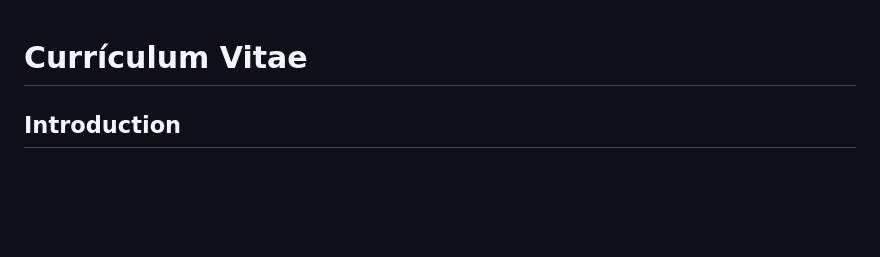
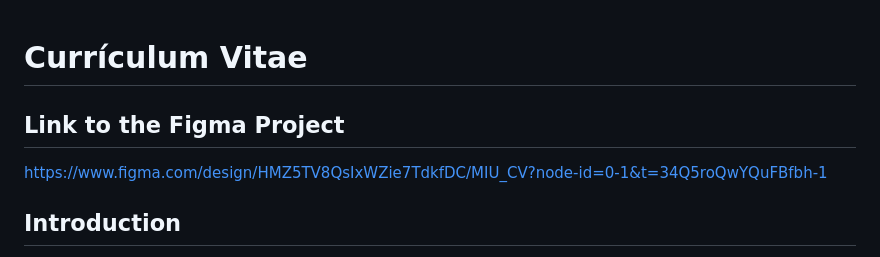
Before and after one commit to parque27/MIU_CV, a Markdown page: README.md, the part around the change. Drawn GitHub-style; blank space fills up the shorter version.

```diff
--- a/README.md
+++ b/README.md
@@ -1,4 +1,7 @@
 # Currículum Vitae
+## Link to the Figma Project
+https://www.figma.com/design/HMZ5TV8QsIxWZie7TdkfDC/MIU_CV?node-id=0-1&t=34Q5roQwYQuFBfbh-1
+
 ## Introduction
 This project consists of my (real) CV. Here, I have provided the information I have on my real CV and I have structured in a manner which is similar to the CV I often present to job offers.
 However, I have ommited sensitive information such as my real phone number.
```
